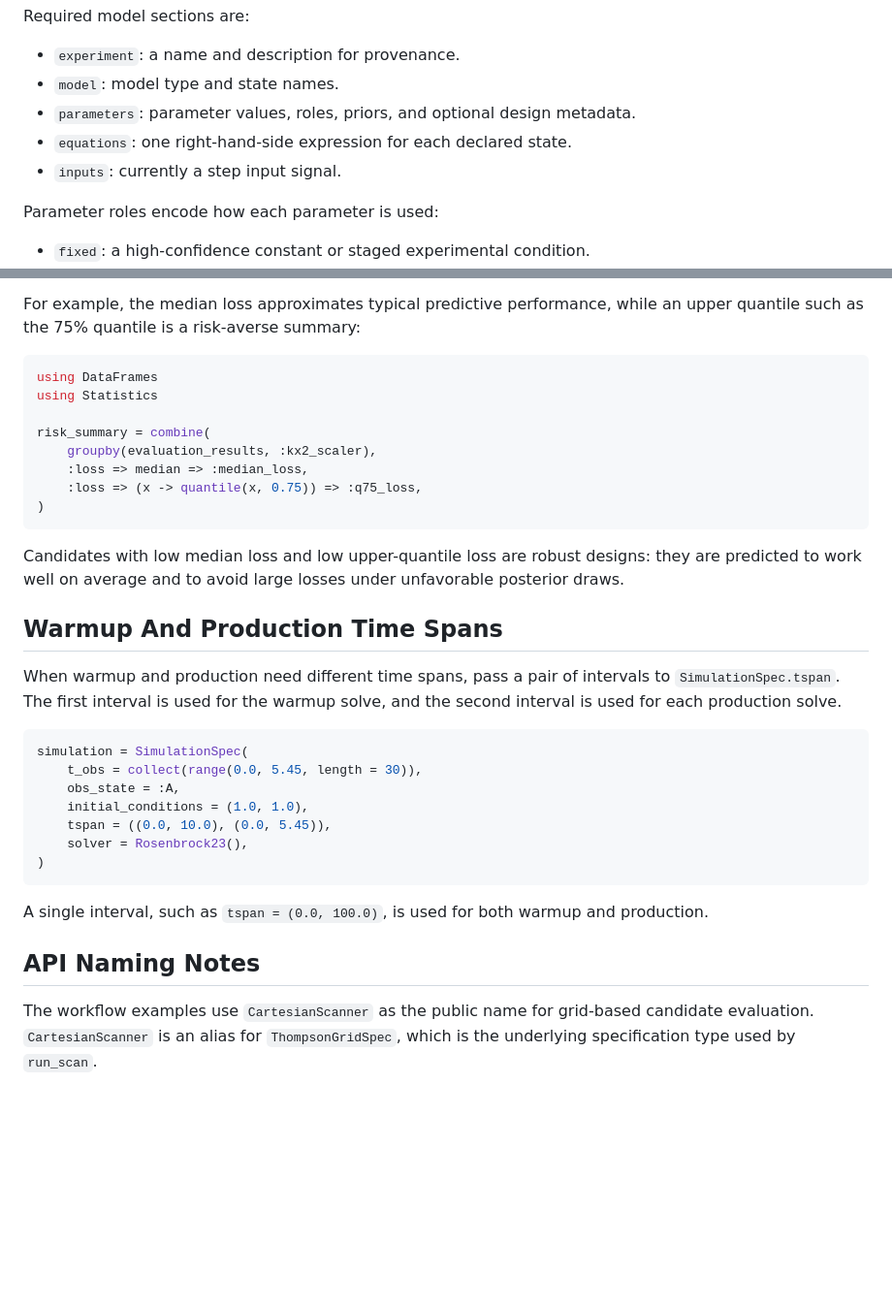
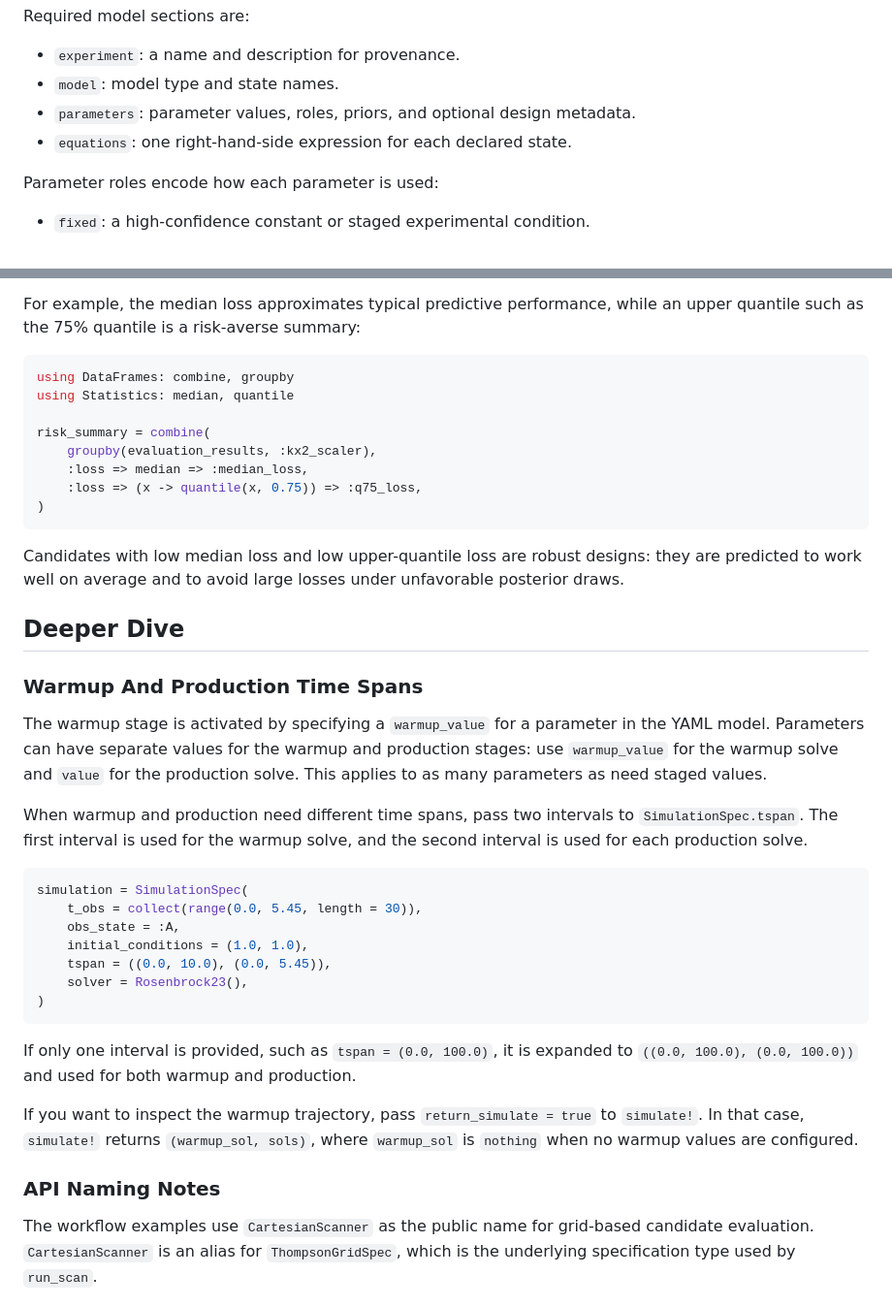
Before and after one commit to MichalKobiela/UncertaintyOptimization.jl, a Markdown page: docs/src/workflow.md, 2 parts joined by grey strips. Shown at 97% size. GitHub-like rendering; blank space fills up the shorter version.

Commit message:
final Workflow first draft

````diff
--- a/docs/src/workflow.md
+++ b/docs/src/workflow.md
@@ -36,7 +36,6 @@ Required model sections are:
 - `model`: model type and state names.
 - `parameters`: parameter values, roles, priors, and optional design metadata.
 - `equations`: one right-hand-side expression for each declared state.
-- `inputs`: currently a step input signal.
 
 Parameter roles encode how each parameter is used:
 
@@ -225,8 +218,8 @@ For example, the median loss approximates typical predictive performance, while
 an upper quantile such as the 75% quantile is a risk-averse summary:
 
 ```julia
-using DataFrames
-using Statistics
+using DataFrames: combine, groupby
+using Statistics: median, quantile
 
 risk_summary = combine(
     groupby(evaluation_results, :kx2_scaler),
@@ -239,9 +232,16 @@ Candidates with low median loss and low upper-quantile loss are robust designs:
 they are predicted to work well on average and to avoid large losses under
 unfavorable posterior draws.
 
-## Warmup And Production Time Spans
+## Deeper Dive
 
-When warmup and production need different time spans, pass a pair of intervals to
+### Warmup And Production Time Spans
+
+The warmup stage is activated by specifying a `warmup_value` for a parameter in
+the YAML model. Parameters can have separate values for the warmup and
+production stages: use `warmup_value` for the warmup solve and `value` for the
+production solve. This applies to as many parameters as need staged values.
+
+When warmup and production need different time spans, pass two intervals to
 `SimulationSpec.tspan`. The first interval is used for the warmup solve, and the
 second interval is used for each production solve.
 
@@ -255,10 +255,14 @@ simulation = SimulationSpec(
 )
 ```
 
-A single interval, such as `tspan = (0.0, 100.0)`, is used for both warmup and
-production.
+If only one interval is provided, such as `tspan = (0.0, 100.0)`, it is expanded
+to `((0.0, 100.0), (0.0, 100.0))` and used for both warmup and production.
 
-## API Naming Notes
+If you want to inspect the warmup trajectory, pass `return_simulate = true` to
+`simulate!`. In that case, `simulate!` returns `(warmup_sol, sols)`, where
+`warmup_sol` is `nothing` when no warmup values are configured.
+
+### API Naming Notes
 
 The workflow examples use `CartesianScanner` as the public name for grid-based
 candidate evaluation. `CartesianScanner` is an alias for `ThompsonGridSpec`,
````
Also changed, not shown: other parts of docs/src/workflow.md (+3 -9 lines), docs/src/index.md (+1 -1 lines).
